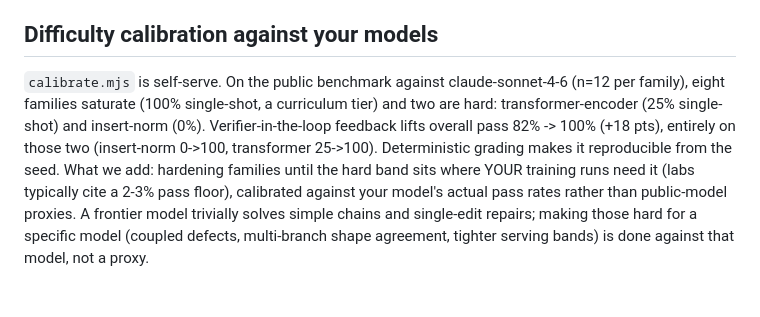
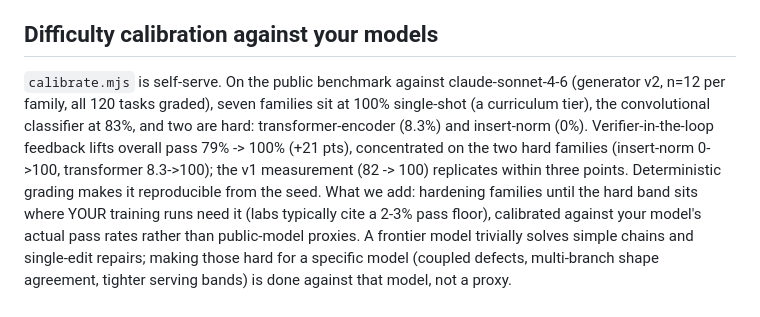
Before and after one commit to neurarch-ai/neurarch-arch-bench, a Markdown page: LABS.md, the part around the change. Drawn GitHub-style; blank space fills up the shorter version.

Commit message:
docs: dip-significance caveat + final-number sync across LABS and self-assessment
- Scaling paragraph now states honestly that each individual dip point is
  within Wilson-interval overlap; the replicated finding is the shape
  (dip, crossover near 1k, steep rise) across two independent protocols
- LABS.md calibration paragraph updated to v2 (seven at 100%, conv 83%,
  txf 8.3%, 79 -> 100 +21) with v1 as labeled replication
- REVIEWER_SELF_ASSESSMENT.md updated from pre-audit numbers (23.4->85.9,
  79.7->89.1) to the corrected-protocol chain (17.2 -> 76.0 -> 80.2)
  with the audit disclosed

Co-Authored-By: Claude Fable 5 <noreply@anthropic.com>

```diff
--- a/LABS.md
+++ b/LABS.md
@@ -31,11 +31,13 @@ constraints; see [ROBUSTNESS.md](./ROBUSTNESS.md)).
 ## Difficulty calibration against your models
 
 `calibrate.mjs` is self-serve. On the public benchmark against claude-sonnet-4-6
-(n=12 per family), eight families saturate (100% single-shot, a curriculum tier)
-and two are hard: transformer-encoder (25% single-shot) and insert-norm (0%).
-Verifier-in-the-loop feedback lifts overall pass 82% -> 100% (+18 pts), entirely
-on those two (insert-norm 0->100, transformer 25->100). Deterministic grading
-makes it reproducible from the seed. What we add:
+(generator v2, n=12 per family, all 120 tasks graded), seven families sit at
+100% single-shot (a curriculum tier), the convolutional classifier at 83%, and
+two are hard: transformer-encoder (8.3%) and insert-norm (0%).
+Verifier-in-the-loop feedback lifts overall pass 79% -> 100% (+21 pts),
+concentrated on the two hard families (insert-norm 0->100, transformer
+8.3->100); the v1 measurement (82 -> 100) replicates within three points.
+Deterministic grading makes it reproducible from the seed. What we add:
 hardening families until the hard band sits where YOUR training runs need it
 (labs typically cite a 2-3% pass floor), calibrated against your model's actual
 pass rates rather than public-model proxies. A frontier model trivially solves
```
